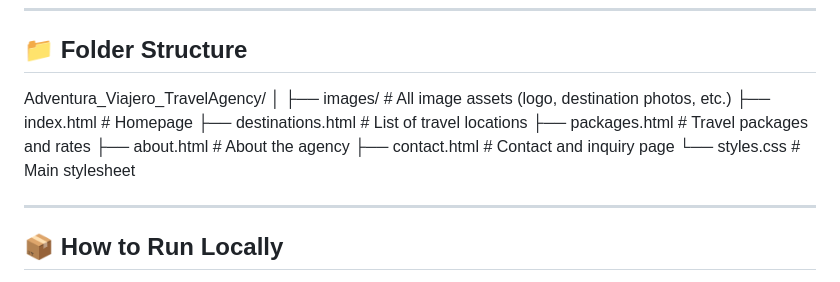
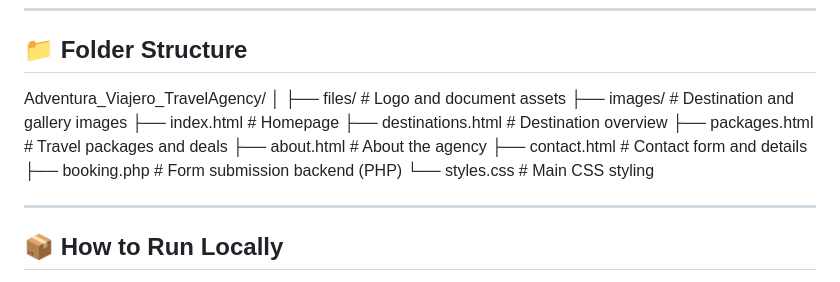
Before and after one commit to kasmirco/Adventura_Viajero_TravelAgency, a Markdown page: README.md, the part around the change. Rendered like a GitHub page.

```diff
--- a/README.md
+++ b/README.md
@@ -64,13 +64,15 @@ Hosted using **GitHub Pages** for fast and public deployment.
 
 Adventura_Viajero_TravelAgency/
 │
-├── images/ # All image assets (logo, destination photos, etc.)
+├── files/ # Logo and document assets
+├── images/ # Destination and gallery images
 ├── index.html # Homepage
-├── destinations.html # List of travel locations
-├── packages.html # Travel packages and rates
+├── destinations.html # Destination overview
+├── packages.html # Travel packages and deals
 ├── about.html # About the agency
-├── contact.html # Contact and inquiry page
-└── styles.css # Main stylesheet
+├── contact.html # Contact form and details
+├── booking.php # Form submission backend (PHP)
+└── styles.css # Main CSS styling
 
 ---
 
```
